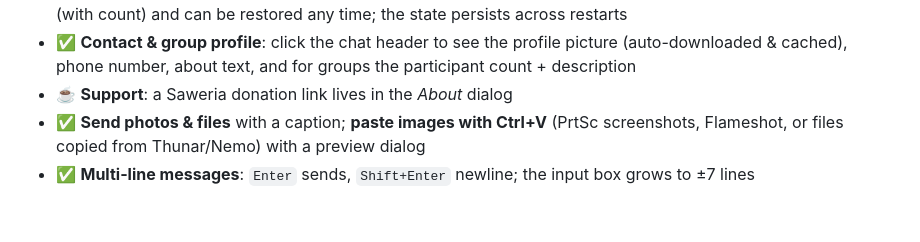
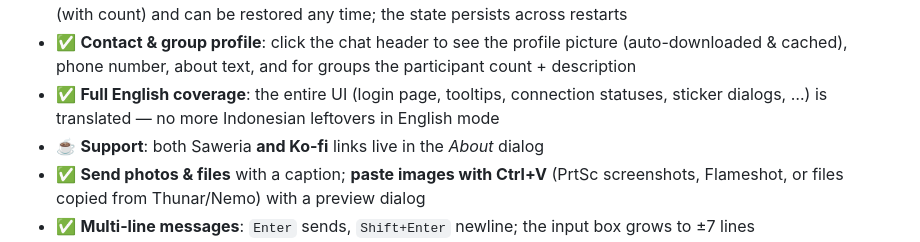
Before and after one commit to Katon17/obrol-wa, a Markdown page: README.md, the part around one of its changes. Drawn GitHub-style; blank space fills up the shorter version.

Commit message:
v1.8.0: cakupan Bahasa Inggris penuh + link donasi Ko-fi

```diff
--- a/README.md
+++ b/README.md
@@ -89,7 +89,9 @@ Made by **Katon Bagaskoro**.
   **Archived** row (with count) and can be restored any time; the state persists across restarts
 - ✅ **Contact & group profile**: click the chat header to see the profile picture (auto-downloaded
   & cached), phone number, about text, and for groups the participant count + description
-- ☕ **Support**: a Saweria donation link lives in the *About* dialog
+- ✅ **Full English coverage**: the entire UI (login page, tooltips, connection statuses,
+  sticker dialogs, …) is translated — no more Indonesian leftovers in English mode
+- ☕ **Support**: both Saweria **and Ko-fi** links live in the *About* dialog
 - ✅ **Send photos & files** with a caption; **paste images with Ctrl+V** (PrtSc screenshots,
   Flameshot, or files copied from Thunar/Nemo) with a preview dialog
 - ✅ **Multi-line messages**: `Enter` sends, `Shift+Enter` newline; the input box grows to ±7 lines
```
Also changed, not shown: other parts of README.md (+1 -1 lines), CHANGELOG.md (+13 -0 lines), README.id.md (+4 -2 lines), screenshots/v18-about-donasi.png (added), screenshots/v18-english.png (added), 7 other files.
